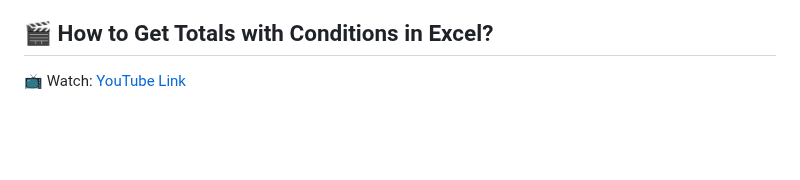
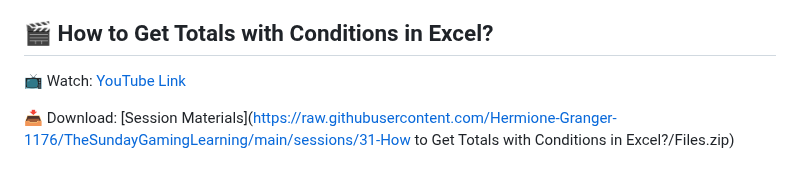
Before and after one commit to Hermione-Granger-1176/TheSundayGamingLearning, a Markdown page: index.md, the part around the change. Drawn GitHub-style; blank space fills up the shorter version.

Commit message:
Auto-update content

```diff
--- a/index.md
+++ b/index.md
@@ -237,3 +237,5 @@
 ## 🎬 How to Get Totals with Conditions in Excel?
 
 📺 Watch: [YouTube Link](https://youtu.be/6T1t2J52Gds)
+
+📥 Download: [Session Materials](https://raw.githubusercontent.com/Hermione-Granger-1176/TheSundayGamingLearning/main/sessions/31-How to Get Totals with Conditions in Excel?/Files.zip)
```
